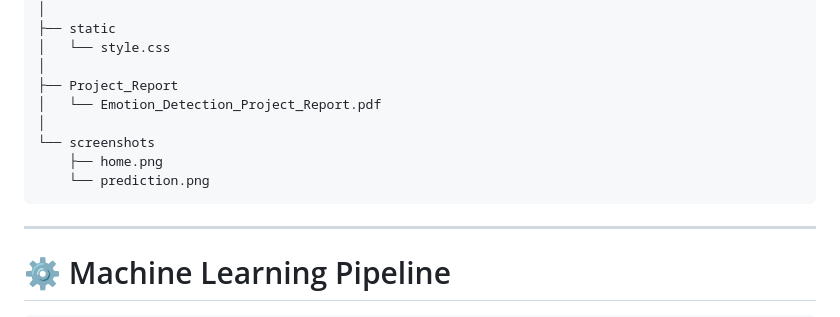
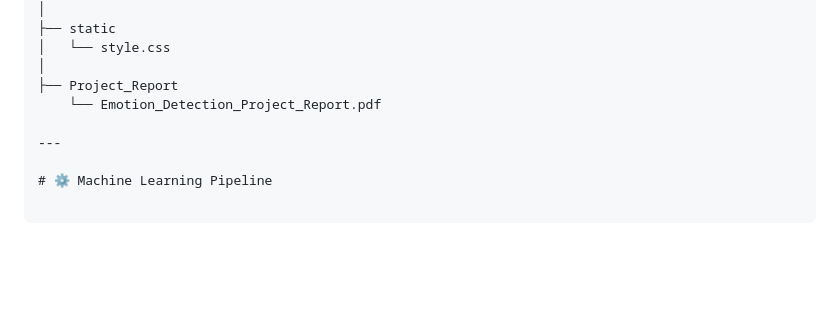
Before and after one commit to VaibhavDobhal/Emotion-Detection-ML, a Markdown page: README.md, the part around the change. GitHub-like rendering; blank space fills up the shorter version.

Commit message:
Update project structure in README
Removed screenshots from the project structure in README.

````diff
--- a/README.md
+++ b/README.md
@@ -107,12 +107,7 @@ Emotion-Detection-ML
 │   └── style.css
 │
 ├── Project_Report
-│   └── Emotion_Detection_Project_Report.pdf
-│
-└── screenshots
-    ├── home.png
-    └── prediction.png
-```
+    └── Emotion_Detection_Project_Report.pdf
 
 ---
 
````
